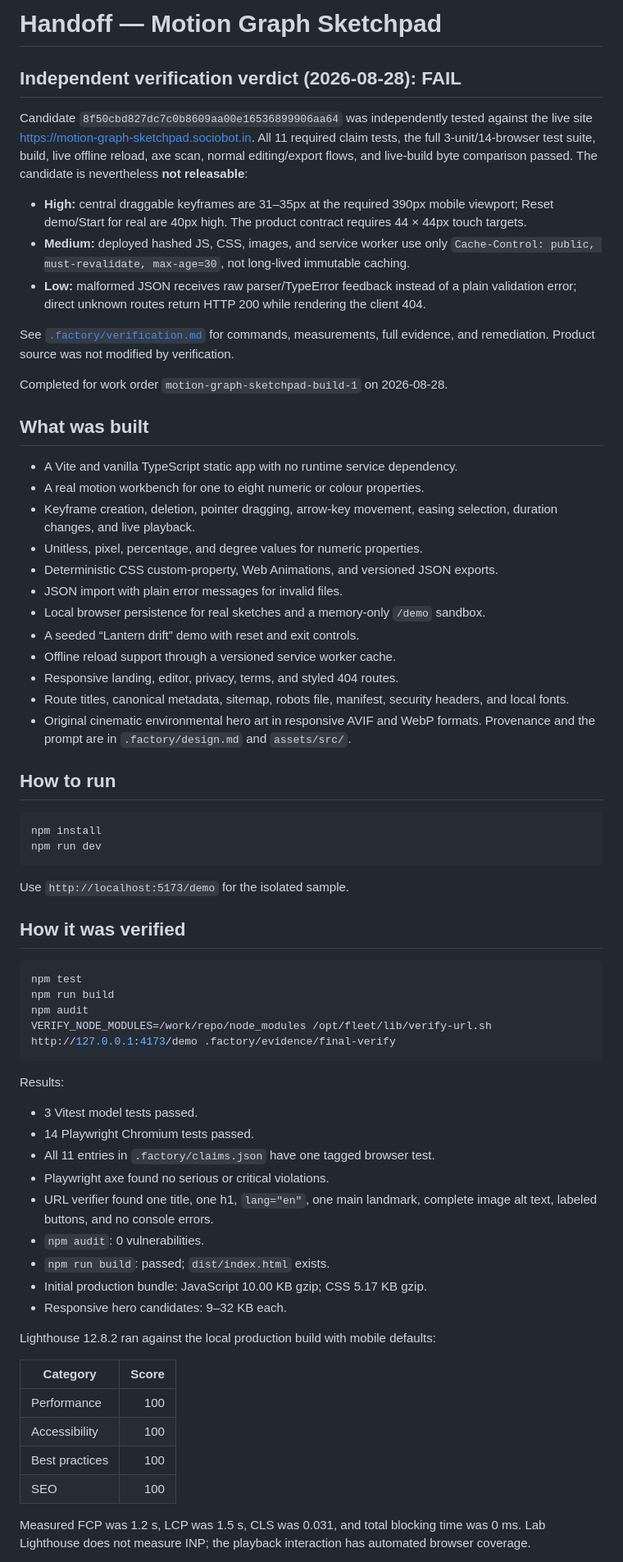
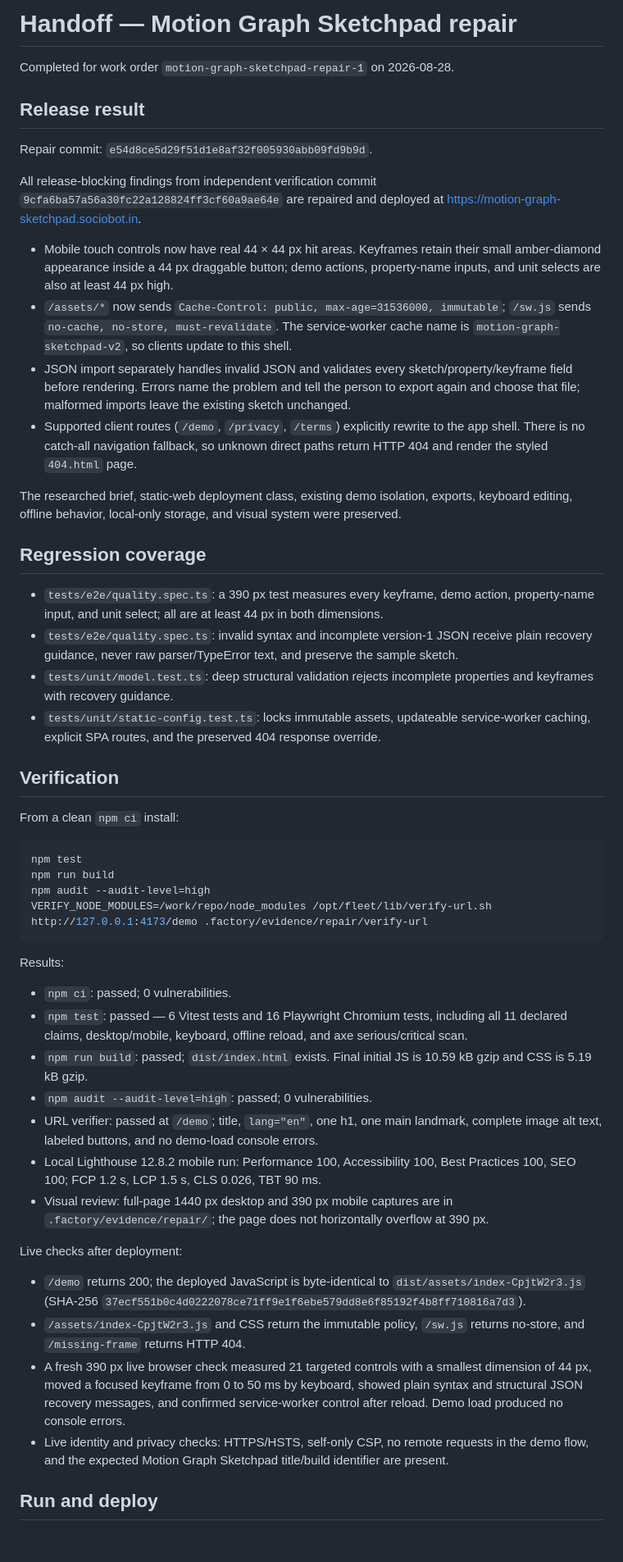
Before and after one commit to B-Divyesh/sf-motion-graph-sketchpad, a Markdown page: .factory/handoff.md, the part around one of its changes. Shown at 82% size. Rendered like a GitHub page; blank space fills up the shorter version.

Commit message:
docs: record repaired release verification

````diff
--- a/.factory/handoff.md
+++ b/.factory/handoff.md
@@ -1,70 +1,54 @@
-# Handoff — Motion Graph Sketchpad
+# Handoff — Motion Graph Sketchpad repair
 
-## Independent verification verdict (2026-08-28): **FAIL**
+Completed for work order `motion-graph-sketchpad-repair-1` on 2026-08-28.
 
-Candidate `8f50cbd827dc7c0b8609aa00e16536899906aa64` was independently tested against the live site <https://motion-graph-sketchpad.sociobot.in>. All 11 required claim tests, the full 3-unit/14-browser test suite, build, live offline reload, axe scan, normal editing/export flows, and live-build byte comparison passed. The candidate is nevertheless **not releasable**:
+## Release result
 
-- **High:** central draggable keyframes are 31–35px at the required 390px mobile viewport; Reset demo/Start for real are 40px high. The product contract requires 44 × 44px touch targets.
-- **Medium:** deployed hashed JS, CSS, images, and service worker use only `Cache-Control: public, must-revalidate, max-age=30`, not long-lived immutable caching.
-- **Low:** malformed JSON receives raw parser/TypeError feedback instead of a plain validation error; direct unknown routes return HTTP 200 while rendering the client 404.
+Repair commit: `e54d8ce5d29f51d1e8af32f005930abb09fd9b9d`.
 
-See [`.factory/verification.md`](verification.md) for commands, measurements, full evidence, and remediation. Product source was not modified by verification.
+All release-blocking findings from independent verification commit `9cfa6ba57a56a30fc22a128824ff3cf60a9ae64e` are repaired and deployed at <https://motion-graph-sketchpad.sociobot.in>.
 
-Completed for work order `motion-graph-sketchpad-build-1` on 2026-08-28.
+- Mobile touch controls now have real 44 × 44 px hit areas. Keyframes retain their small amber-diamond appearance inside a 44 px draggable button; demo actions, property-name inputs, and unit selects are also at least 44 px high.
+- `/assets/*` now sends `Cache-Control: public, max-age=31536000, immutable`; `/sw.js` sends `no-cache, no-store, must-revalidate`. The service-worker cache name is `motion-graph-sketchpad-v2`, so clients update to this shell.
+- JSON import separately handles invalid JSON and validates every sketch/property/keyframe field before rendering. Errors name the problem and tell the person to export again and choose that file; malformed imports leave the existing sketch unchanged.
+- Supported client routes (`/demo`, `/privacy`, `/terms`) explicitly rewrite to the app shell. There is no catch-all navigation fallback, so unknown direct paths return HTTP 404 and render the styled `404.html` page.
 
-## What was built
+The researched brief, static-web deployment class, existing demo isolation, exports, keyboard editing, offline behavior, local-only storage, and visual system were preserved.
 
-- A Vite and vanilla TypeScript static app with no runtime service dependency.
-- A real motion workbench for one to eight numeric or colour properties.
-- Keyframe creation, deletion, pointer dragging, arrow-key movement, easing selection, duration changes, and live playback.
-- Unitless, pixel, percentage, and degree values for numeric properties.
-- Deterministic CSS custom-property, Web Animations, and versioned JSON exports.
-- JSON import with plain error messages for invalid files.
-- Local browser persistence for real sketches and a memory-only `/demo` sandbox.
-- A seeded “Lantern drift” demo with reset and exit controls.
-- Offline reload support through a versioned service worker cache.
-- Responsive landing, editor, privacy, terms, and styled 404 routes.
-- Route titles, canonical metadata, sitemap, robots file, manifest, security headers, and local fonts.
-- Original cinematic environmental hero art in responsive AVIF and WebP formats. Provenance and the prompt are in `.factory/design.md` and `assets/src/`.
+## Regression coverage
 
-## How to run
+- `tests/e2e/quality.spec.ts`: a 390 px test measures every keyframe, demo action, property-name input, and unit select; all are at least 44 px in both dimensions.
+- `tests/e2e/quality.spec.ts`: invalid syntax and incomplete version-1 JSON receive plain recovery guidance, never raw parser/TypeError text, and preserve the sample sketch.
+- `tests/unit/model.test.ts`: deep structural validation rejects incomplete properties and keyframes with recovery guidance.
+- `tests/unit/static-config.test.ts`: locks immutable assets, updateable service-worker caching, explicit SPA routes, and the preserved 404 response override.
 
-```sh
-npm install
-npm run dev
-```
+## Verification
 
-Use `http://localhost:5173/demo` for the isolated sample.
-
-## How it was verified
+From a clean `npm ci` install:
 
 ```sh
 npm test
 npm run build
-npm audit
-VERIFY_NODE_MODULES=/work/repo/node_modules /opt/fleet/lib/verify-url.sh http://127.0.0.1:4173/demo .factory/evidence/final-verify
+npm audit --audit-level=high
+VERIFY_NODE_MODULES=/work/repo/node_modules /opt/fleet/lib/verify-url.sh http://127.0.0.1:4173/demo .factory/evidence/repair/verify-url
 ```
 
 Results:
 
-- 3 Vitest model tests passed.
-- 14 Playwright Chromium tests passed.
-- All 11 entries in `.factory/claims.json` have one tagged browser test.
-- Playwright axe found no serious or critical violations.
-- URL verifier found one title, one h1, `lang="en"`, one main landmark, complete image alt text, labeled buttons, and no console errors.
-- `npm audit`: 0 vulnerabilities.
-- `npm run build`: passed; `dist/index.html` exists.
-- Initial production bundle: JavaScript 10.00 KB gzip; CSS 5.17 KB gzip.
-- Responsive hero candidates: 9–32 KB each.
+- `npm ci`: passed; 0 vulnerabilities.
+- `npm test`: passed — 6 Vitest tests and 16 Playwright Chromium tests, including all 11 declared claims, desktop/mobile, keyboard, offline reload, and axe serious/critical scan.
+- `npm run build`: passed; `dist/index.html` exists. Final initial JS is 10.59 kB gzip and CSS is 5.19 kB gzip.
+- `npm audit --audit-level=high`: passed; 0 vulnerabilities.
+- URL verifier: passed at `/demo`; title, `lang="en"`, one h1, one main landmark, complete image alt text, labeled buttons, and no demo-load console errors.
+- Local Lighthouse 12.8.2 mobile run: Performance 100, Accessibility 100, Best Practices 100, SEO 100; FCP 1.2 s, LCP 1.5 s, CLS 0.026, TBT 90 ms.
+- Visual review: full-page 1440 px desktop and 390 px mobile captures are in `.factory/evidence/repair/`; the page does not horizontally overflow at 390 px.
 
-Lighthouse 12.8.2 ran against the local production build with mobile defaults:
+Live checks after deployment:
 
-| Category | Score |
-| --- | ---: |
-| Performance | 100 |
-| Accessibility | 100 |
-| Best practices | 100 |
-| SEO | 100 |
+- `/demo` returns 200; the deployed JavaScript is byte-identical to `dist/assets/index-CpjtW2r3.js` (SHA-256 `37ecf551b0c4d0222078ce71ff9e1f6ebe579dd8e6f85192f4b8ff710816a7d3`).
+- `/assets/index-CpjtW2r3.js` and CSS return the immutable policy, `/sw.js` returns no-store, and `/missing-frame` returns HTTP 404.
+- A fresh 390 px live browser check measured 21 targeted controls with a smallest dimension of 44 px, moved a focused keyframe from 0 to 50 ms by keyboard, showed plain syntax and structural JSON recovery messages, and confirmed service-worker control after reload. Demo load produced no console errors.
+- Live identity and privacy checks: HTTPS/HSTS, self-only CSP, no remote requests in the demo flow, and the expected Motion Graph Sketchpad title/build identifier are present.
 
-Measured FCP was 1.2 s, LCP was 1.5 s, CLS was 0.031, and total blocking time was 0 ms. Lab Lighthouse does not measure INP; the playback interaction has automated browser coverage.
+## Run and deploy
 
````
Also changed, not shown: other parts of .factory/handoff.md (+11 -9 lines).
